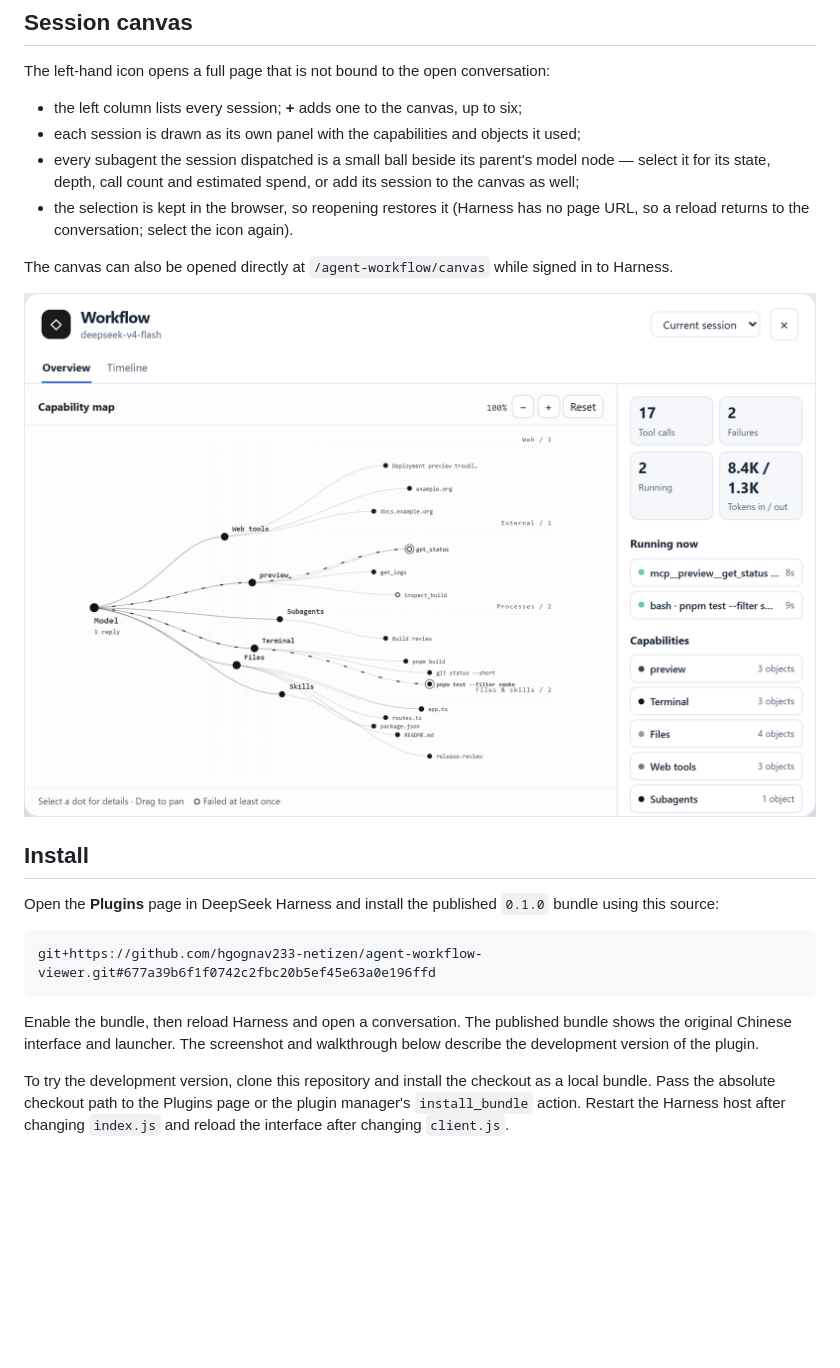
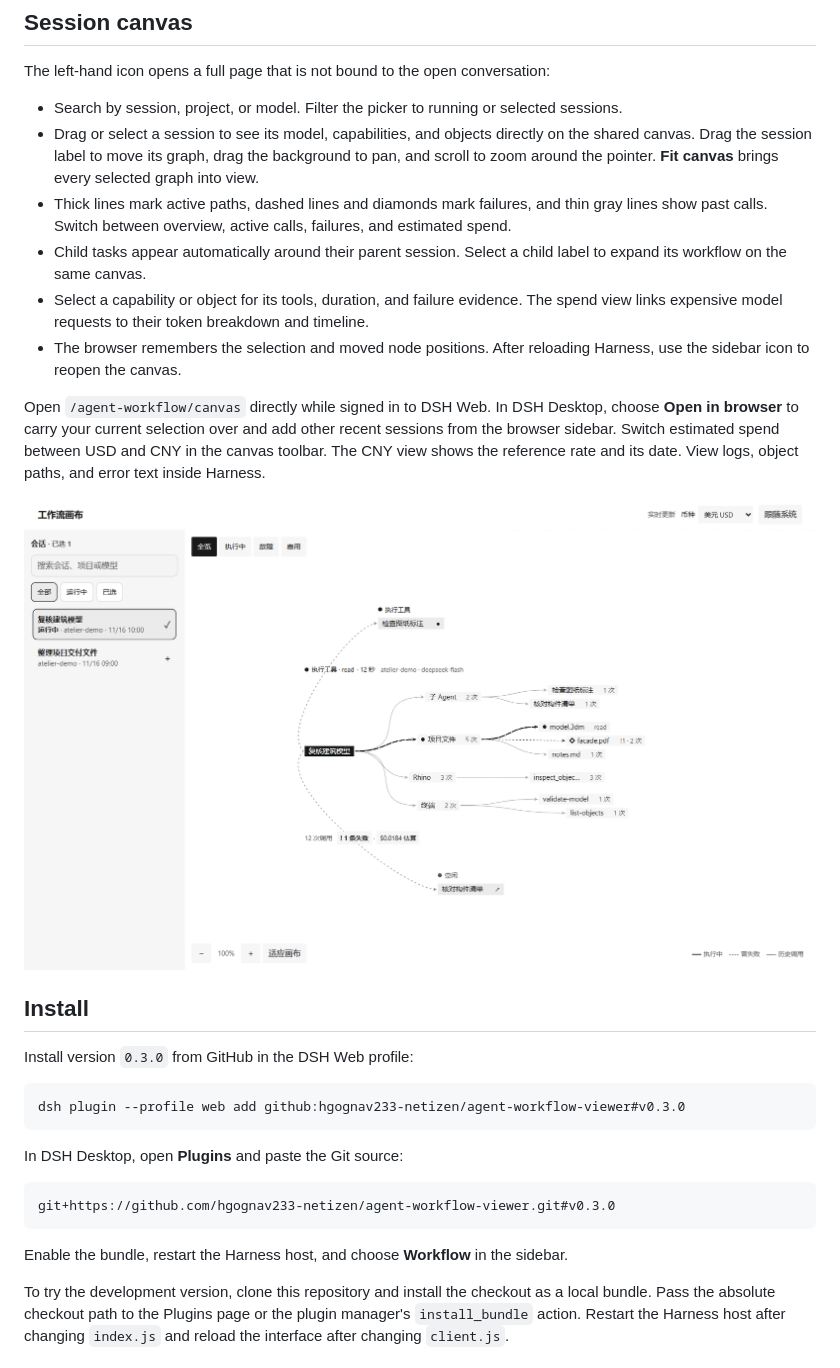
Before and after one commit to hgognav233-netizen/agent-workflow-viewer, a Markdown page: README.md, the part around the change. GitHub-like rendering; pictures changed too: preview.png; blank space fills up the shorter version.

````diff
--- a/README.md
+++ b/README.md
@@ -8,24 +8,32 @@ See what your Harness agent is doing while it works. A **Workflow** icon in the
 
 The left-hand icon opens a full page that is not bound to the open conversation:
 
-- the left column lists every session; **+** adds one to the canvas, up to six;
-- each session is drawn as its own panel with the capabilities and objects it used;
-- every subagent the session dispatched is a small ball beside its parent's model node — select it for its state, depth, call count and estimated spend, or add its session to the canvas as well;
-- the selection is kept in the browser, so reopening restores it (Harness has no page URL, so a reload returns to the conversation; select the icon again).
+- Search by session, project, or model. Filter the picker to running or selected sessions.
+- Drag or select a session to see its model, capabilities, and objects directly on the shared canvas. Drag the session label to move its graph, drag the background to pan, and scroll to zoom around the pointer. **Fit canvas** brings every selected graph into view.
+- Thick lines mark active paths, dashed lines and diamonds mark failures, and thin gray lines show past calls. Switch between overview, active calls, failures, and estimated spend.
+- Child tasks appear automatically around their parent session. Select a child label to expand its workflow on the same canvas.
+- Select a capability or object for its tools, duration, and failure evidence. The spend view links expensive model requests to their token breakdown and timeline.
+- The browser remembers the selection and moved node positions. After reloading Harness, use the sidebar icon to reopen the canvas.
 
-The canvas can also be opened directly at `/agent-workflow/canvas` while signed in to Harness.
+Open `/agent-workflow/canvas` directly while signed in to DSH Web. In DSH Desktop, choose **Open in browser** to carry your current selection over and add other recent sessions from the browser sidebar. Switch estimated spend between USD and CNY in the canvas toolbar. The CNY view shows the reference rate and its date. View logs, object paths, and error text inside Harness.
 
 ![Workflow overview with a capability map and a live activity panel](preview.png)
 
 ## Install
 
-Open the **Plugins** page in DeepSeek Harness and install the published `0.1.0` bundle using this source:
+Install version `0.3.0` from GitHub in the DSH Web profile:
+
+```sh
+dsh plugin --profile web add github:hgognav233-netizen/agent-workflow-viewer#v0.3.0
+```
+
+In DSH Desktop, open **Plugins** and paste the Git source:
 
 ```text
-git+https://github.com/hgognav233-netizen/agent-workflow-viewer.git#677a39b6f1f0742c2fbc20b5ef45e63a0e196ffd
+git+https://github.com/hgognav233-netizen/agent-workflow-viewer.git#v0.3.0
 ```
 
-Enable the bundle, then reload Harness and open a conversation. The published bundle shows the original Chinese interface and launcher. The screenshot and walkthrough below describe the development version of the plugin.
+Enable the bundle, restart the Harness host, and choose **Workflow** in the sidebar.
 
 To try the development version, clone this repository and install the checkout as a local bundle. Pass the absolute checkout path to the Plugins page or the plugin manager's `install_bundle` action. Restart the Harness host after changing `index.js` and reload the interface after changing `client.js`.
 
````
Also changed, not shown: CHANGELOG.md (+4 -2 lines), README.zh-CN.md (+16 -8 lines), 5 other files.
